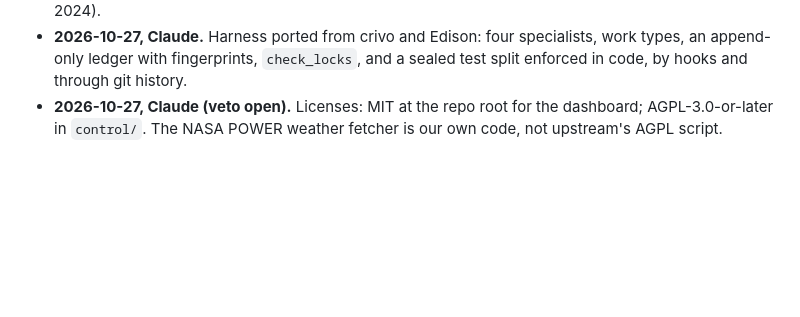
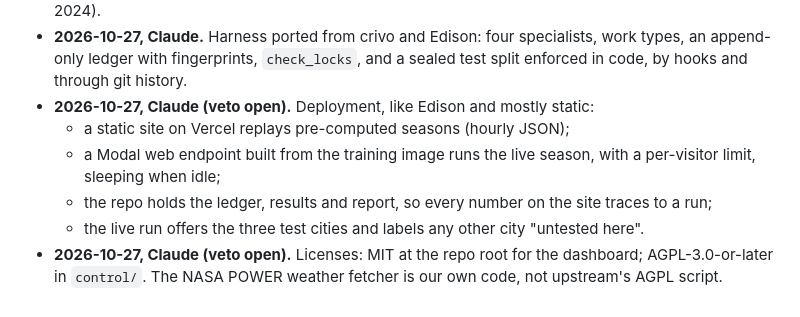
Before and after one commit to aarmens702-hub/greenleaf-dashboard, a Markdown page: docs/ARCHITECTURE.md, the part around the change. Rendered like a GitHub page; blank space fills up the shorter version.

```diff
--- a/docs/ARCHITECTURE.md
+++ b/docs/ARCHITECTURE.md
@@ -69,5 +69,11 @@ Dated, with who decided. Not re-argued without a new reason.
   configuration re-run with 10 fresh seeds; crashed runs count (Agarwal 2021; Patterson 2024).
 - **2026-10-27, Claude.** Harness ported from crivo and Edison: four specialists, work types, an append-only ledger
   with fingerprints, `check_locks`, and a sealed test split enforced in code, by hooks and through git history.
+- **2026-10-27, Claude (veto open).** Deployment, like Edison and mostly static:
+  - a static site on Vercel replays pre-computed seasons (hourly JSON);
+  - a Modal web endpoint built from the training image runs the live season, with a per-visitor limit, sleeping when
+    idle;
+  - the repo holds the ledger, results and report, so every number on the site traces to a run;
+  - the live run offers the three test cities and labels any other city "untested here".
 - **2026-10-27, Claude (veto open).** Licenses: MIT at the repo root for the dashboard; AGPL-3.0-or-later in
   `control/`. The NASA POWER weather fetcher is our own code, not upstream's AGPL script.
```
Also changed, not shown: docs/STATUS.md (+2 -2 lines), specs/2026-10-27-the-plan.md (+11 -6 lines).
